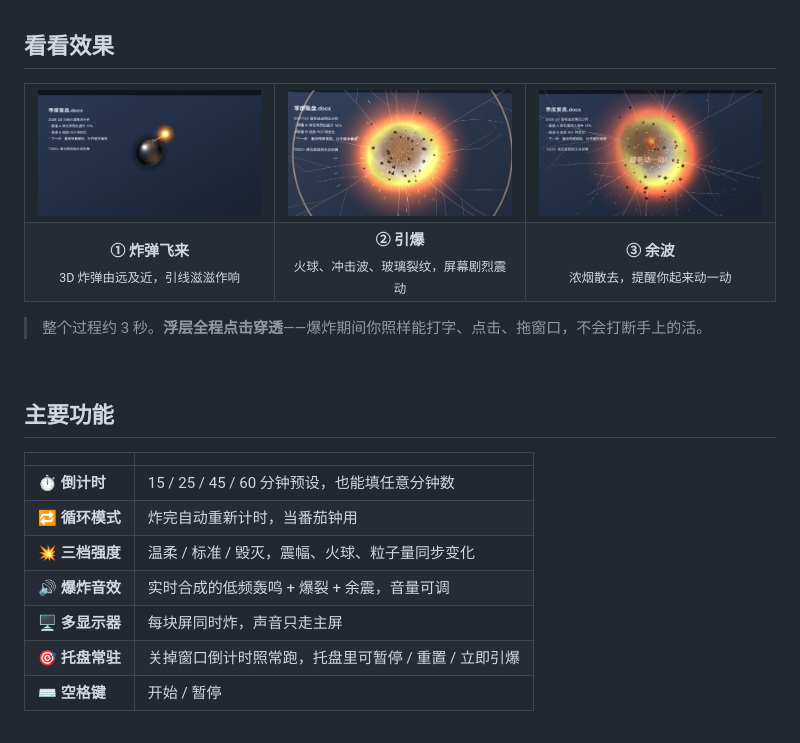
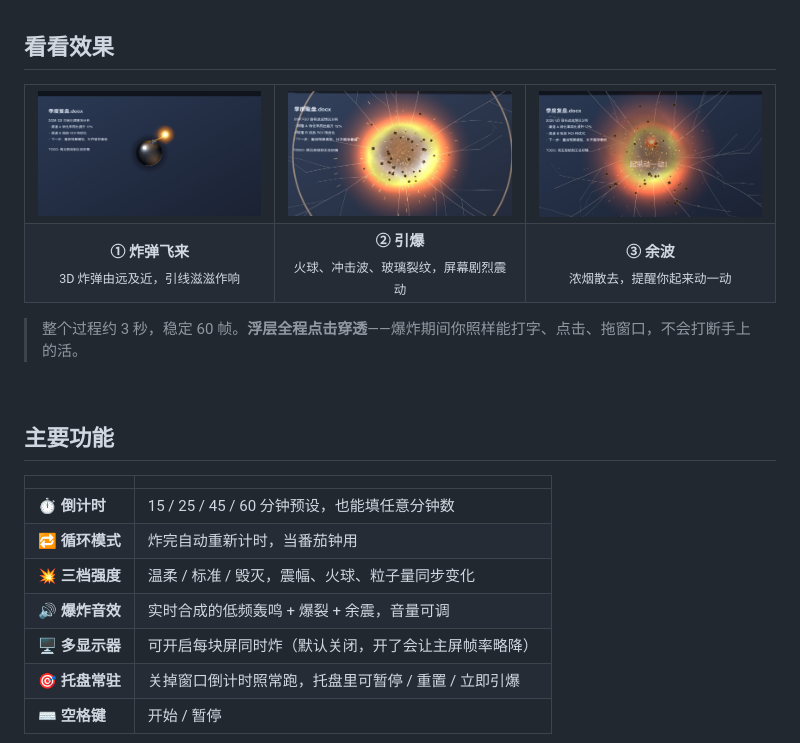
Before and after one commit to Suzzt/boom-timer, a Markdown page: README.md, the part around the change. Rendered like a GitHub page; pictures changed too: assets/shot-aftermath.jpg.

```diff
--- a/README.md
+++ b/README.md
@@ -46,7 +46,7 @@ BoomTimer 换了个思路：**倒计时结束时，一颗炸弹从屏幕正中
 </tr>
 </table>
 
-> 整个过程约 3 秒。**浮层全程点击穿透**——爆炸期间你照样能打字、点击、拖窗口，不会打断手上的活。
+> 整个过程约 3 秒，稳定 60 帧。**浮层全程点击穿透**——爆炸期间你照样能打字、点击、拖窗口，不会打断手上的活。
 
 <br>
 
@@ -58,7 +58,7 @@ BoomTimer 换了个思路：**倒计时结束时，一颗炸弹从屏幕正中
 | 🔁 **循环模式** | 炸完自动重新计时，当番茄钟用 |
 | 💥 **三档强度** | 温柔 / 标准 / 毁灭，震幅、火球、粒子量同步变化 |
 | 🔊 **爆炸音效** | 实时合成的低频轰鸣 + 爆裂 + 余震，音量可调 |
-| 🖥 **多显示器** | 每块屏同时炸，声音只走主屏 |
+| 🖥 **多显示器** | 可开启每块屏同时炸（默认关闭，开了会让主屏帧率略降）|
 | 🎯 **托盘常驻** | 关掉窗口倒计时照常跑，托盘里可暂停 / 重置 / 立即引爆 |
 | ⌨️ **空格键** | 开始 / 暂停 |
 
```
Also changed, not shown: docs/NOTES.md (+45 -4 lines), 5 other files.
